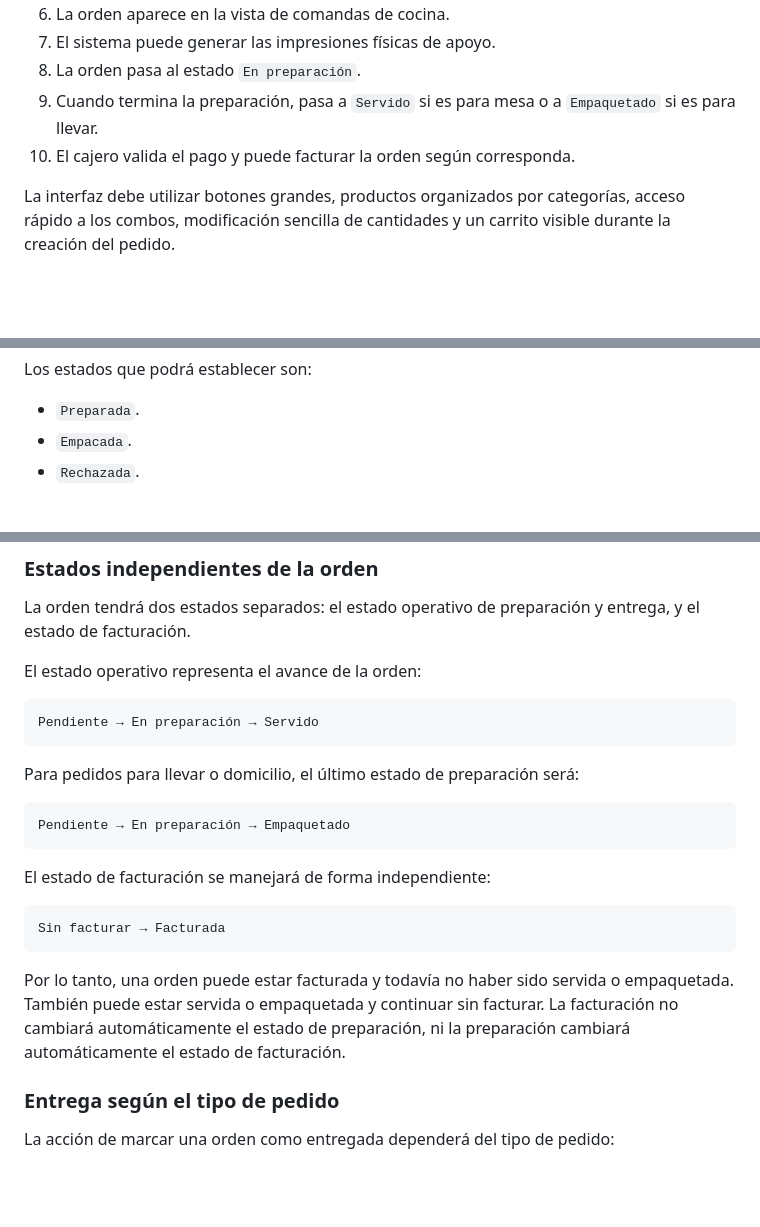
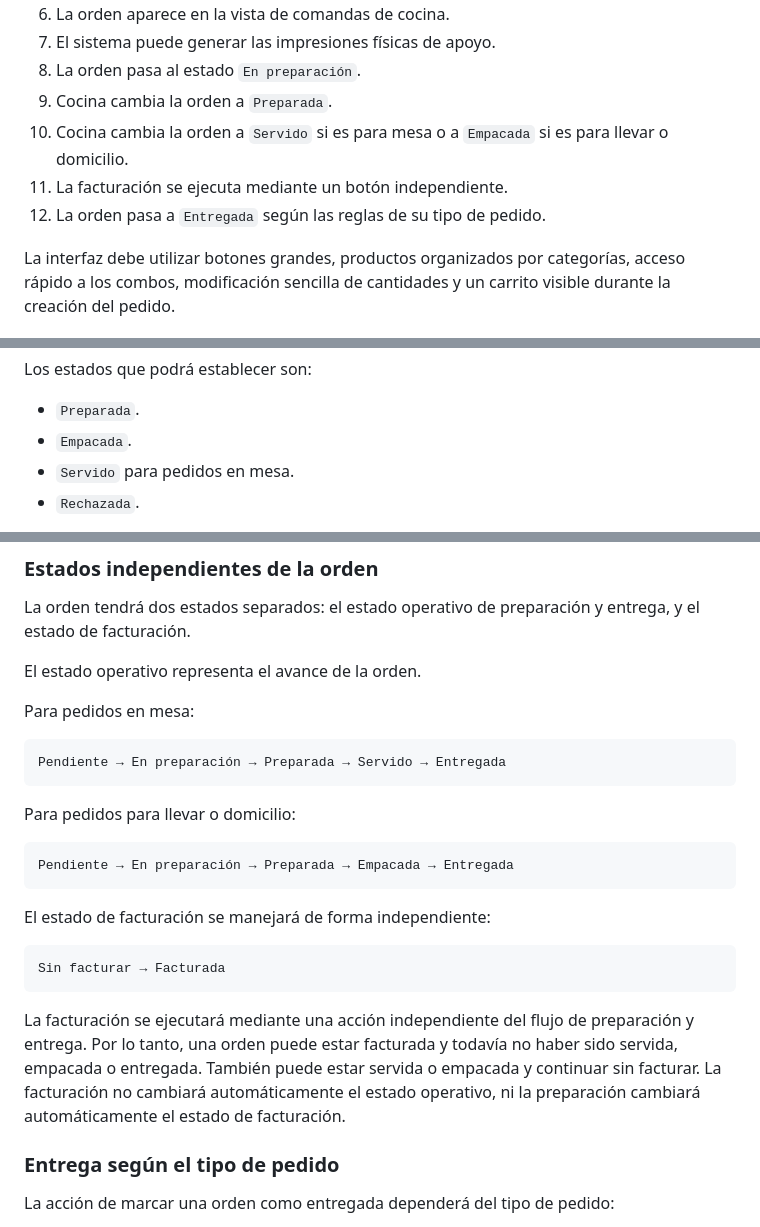
Before and after one commit to maoxtrem/donwok-01, a Markdown page: LOGICA_NEGOCIO.md, 3 parts joined by grey strips. GitHub-like rendering; blank space fills up the shorter version.

Commit message:
Separa flujo de preparacion y facturacion

````diff
--- a/LOGICA_NEGOCIO.md
+++ b/LOGICA_NEGOCIO.md
@@ -205,9 +205,11 @@ El flujo principal será:
 6. La orden aparece en la vista de comandas de cocina.
 7. El sistema puede generar las impresiones físicas de apoyo.
 8. La orden pasa al estado `En preparación`.
-9. Cuando termina la preparación, pasa a `Servido` si es para mesa o a
-   `Empaquetado` si es para llevar.
-10. El cajero valida el pago y puede facturar la orden según corresponda.
+9. Cocina cambia la orden a `Preparada`.
+10. Cocina cambia la orden a `Servido` si es para mesa o a `Empacada` si es
+    para llevar o domicilio.
+11. La facturación se ejecuta mediante un botón independiente.
+12. La orden pasa a `Entregada` según las reglas de su tipo de pedido.
 
 La interfaz debe utilizar botones grandes, productos organizados por categorías,
 acceso rápido a los combos, modificación sencilla de cantidades y un carrito
@@ -644,6 +646,7 @@ Los estados que podrá establecer son:
 
 - `Preparada`.
 - `Empacada`.
+- `Servido` para pedidos en mesa.
 - `Rechazada`.
 
 Cuando una orden sea marcada como `Rechazada`, el cocinero deberá especificar
@@ -693,16 +696,18 @@ cajero continúe procesando órdenes. Solo generará un registro de auditoría.
 La orden tendrá dos estados separados: el estado operativo de preparación y
 entrega, y el estado de facturación.
 
-El estado operativo representa el avance de la orden:
+El estado operativo representa el avance de la orden.
+
+Para pedidos en mesa:
 
 ```text
-Pendiente → En preparación → Servido
+Pendiente → En preparación → Preparada → Servido → Entregada
 ```
 
-Para pedidos para llevar o domicilio, el último estado de preparación será:
+Para pedidos para llevar o domicilio:
 
 ```text
-Pendiente → En preparación → Empaquetado
+Pendiente → En preparación → Preparada → Empacada → Entregada
 ```
 
 El estado de facturación se manejará de forma independiente:
@@ -711,10 +716,12 @@ El estado de facturación se manejará de forma independiente:
 Sin facturar → Facturada
 ```
 
-Por lo tanto, una orden puede estar facturada y todavía no haber sido servida
-o empaquetada. También puede estar servida o empaquetada y continuar sin
-facturar. La facturación no cambiará automáticamente el estado de preparación,
-ni la preparación cambiará automáticamente el estado de facturación.
+La facturación se ejecutará mediante una acción independiente del flujo de
+preparación y entrega. Por lo tanto, una orden puede estar facturada y todavía
+no haber sido servida, empacada o entregada. También puede estar servida o
+empacada y continuar sin facturar. La facturación no cambiará automáticamente
+el estado operativo, ni la preparación cambiará automáticamente el estado de
+facturación.
 
 ### Entrega según el tipo de pedido
 
````
